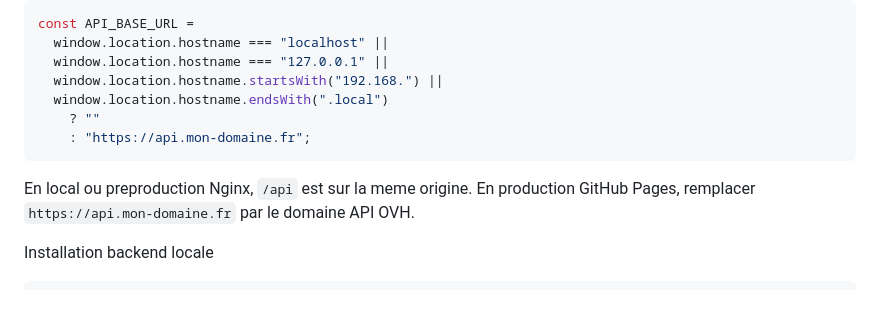
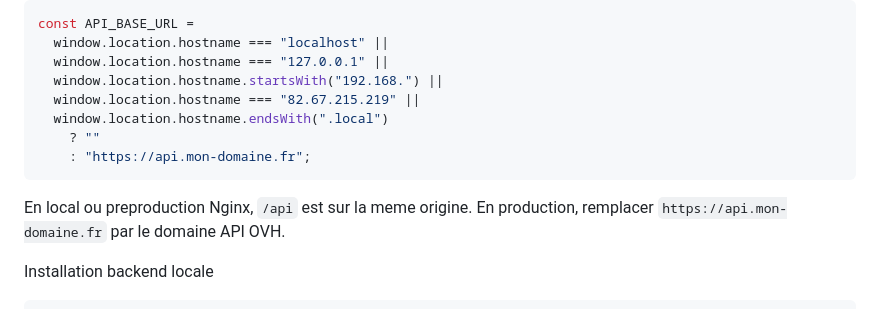
Before and after one commit to jean-marie-cardoso/note-de-calcul, a Markdown page: README.md, the part around the change. Rendered like a GitHub page.

````diff
--- a/README.md
+++ b/README.md
@@ -69,13 +69,14 @@ const API_BASE_URL =
   window.location.hostname === "localhost" ||
   window.location.hostname === "127.0.0.1" ||
   window.location.hostname.startsWith("192.168.") ||
+  window.location.hostname === "82.67.215.219" ||
   window.location.hostname.endsWith(".local")
     ? ""
     : "https://api.mon-domaine.fr";
 ```
 
 En local ou preproduction Nginx, `/api` est sur la meme origine.
-En production GitHub Pages, remplacer `https://api.mon-domaine.fr` par le domaine API OVH.
+En production, remplacer `https://api.mon-domaine.fr` par le domaine API OVH.
 
 Installation backend locale
 
````
